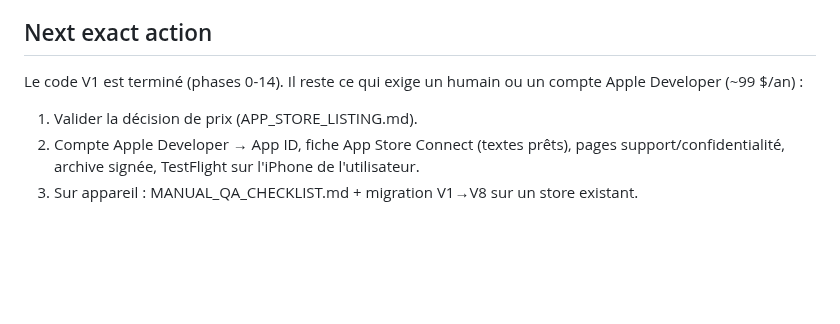
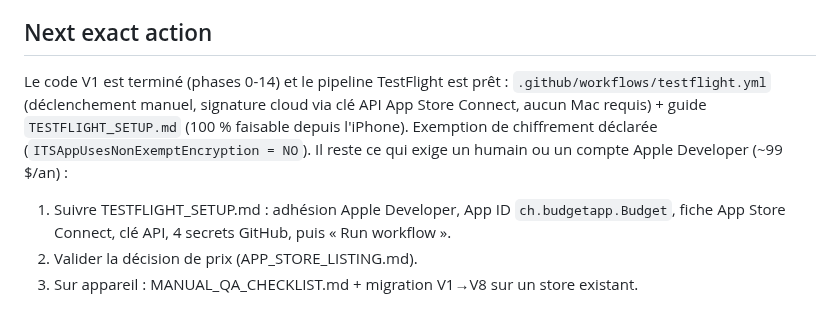
Before and after one commit to Mendestrading21/Budget-, a Markdown page: PROJECT_STATUS.md, the part around the change. Drawn GitHub-style; blank space fills up the shorter version.

Commit message:
docs: record TestFlight pipeline in project status
Co-Authored-By: Claude Fable 5 <noreply@anthropic.com>
Claude-Session: https://claude.ai/code/session_012fVDCzqDKgxbUcj4mSsZYY

```diff
--- a/PROJECT_STATUS.md
+++ b/PROJECT_STATUS.md
@@ -76,8 +76,8 @@ Voir DECISION_LOG.md (ADR-001 à ADR-013). Convention patrimoine : soldes signé
 
 ## Next exact action
 
-Le code V1 est terminé (phases 0-14). Il reste ce qui exige un humain ou un compte Apple Developer (~99 $/an) :
+Le code V1 est terminé (phases 0-14) et le pipeline TestFlight est prêt : `.github/workflows/testflight.yml` (déclenchement manuel, signature cloud via clé API App Store Connect, aucun Mac requis) + guide `TESTFLIGHT_SETUP.md` (100 % faisable depuis l'iPhone). Exemption de chiffrement déclarée (`ITSAppUsesNonExemptEncryption = NO`). Il reste ce qui exige un humain ou un compte Apple Developer (~99 $/an) :
 
-1. Valider la décision de prix (APP_STORE_LISTING.md).
-2. Compte Apple Developer → App ID, fiche App Store Connect (textes prêts), pages support/confidentialité, archive signée, TestFlight sur l'iPhone de l'utilisateur.
+1. Suivre TESTFLIGHT_SETUP.md : adhésion Apple Developer, App ID `ch.budgetapp.Budget`, fiche App Store Connect, clé API, 4 secrets GitHub, puis « Run workflow ».
+2. Valider la décision de prix (APP_STORE_LISTING.md).
 3. Sur appareil : MANUAL_QA_CHECKLIST.md + migration V1→V8 sur un store existant.
```
